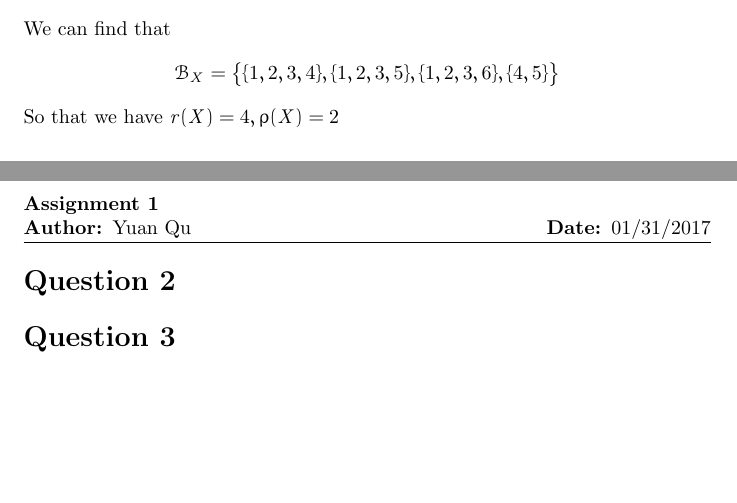
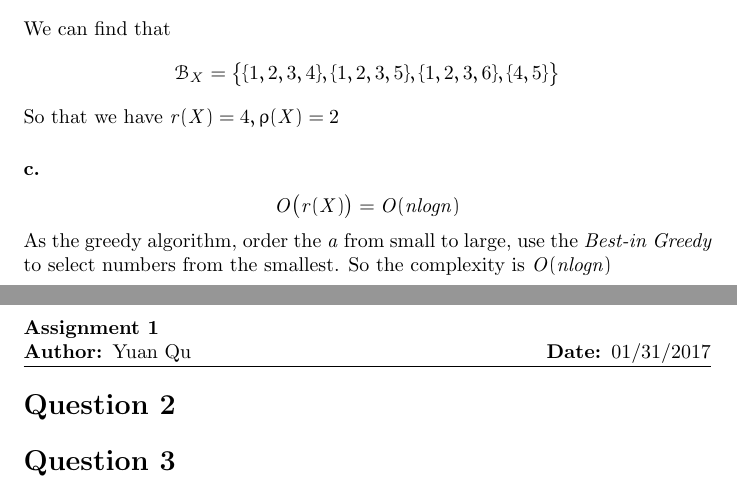
Before and after one commit to RyanQu/Discrete-Optimization_LaTeX, a LaTeX problem sheet (Assignment_1/assignment_1.tex): two parts of pages 1 and 2 of 2, joined at a grey line, cut so that both start at the same text, the shorter picture padded with empty space. Compiled offline with pdfLaTeX.

Commit message:
finish 1.3

```diff
--- a/Assignment_1/assignment_1.tex
+++ b/Assignment_1/assignment_1.tex
@@ -32,6 +32,10 @@
         We can find that
         \[\mathcal{B}_{\mathit{X}} = \mathrm{\big{\{} \{1,2,3,4\}, \{1,2,3,5\}, \{1,2,3,6\}, \{4,5\}\big{\}}}\]
         So that we have \(\mathit{r(X)}=\mathrm{4}, \mathit{\rho(X)}=\mathrm{2}\)
+    }
+    \subsubsection*{c.}{
+        \[\mathit{O\big{(}r(X)\big{)}=O(n log n)}\]
+        As the greedy algorithm, order the \(\mathit{a}\) from small to large, use the \textit{Best-in Greedy} to select numbers from the smallest. So the complexity is \(\mathit{O(n log n)}\)
     }
 }
 
```
Also changed, not shown: Assignment_1/assignment_1.pdf, 2 other files.
